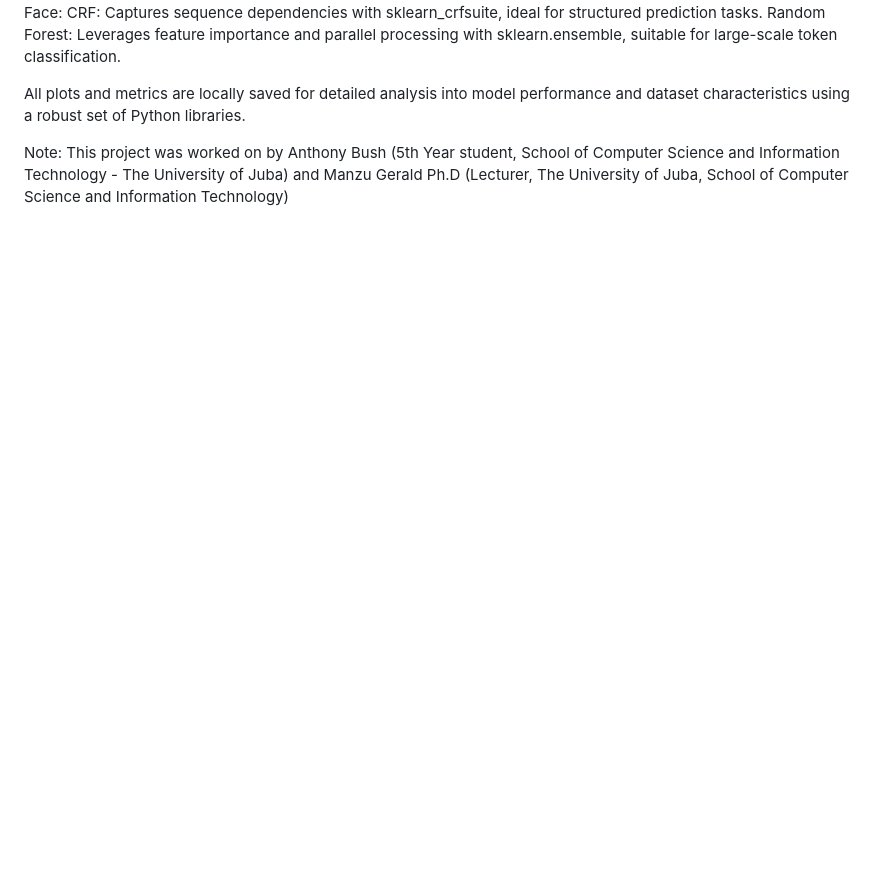
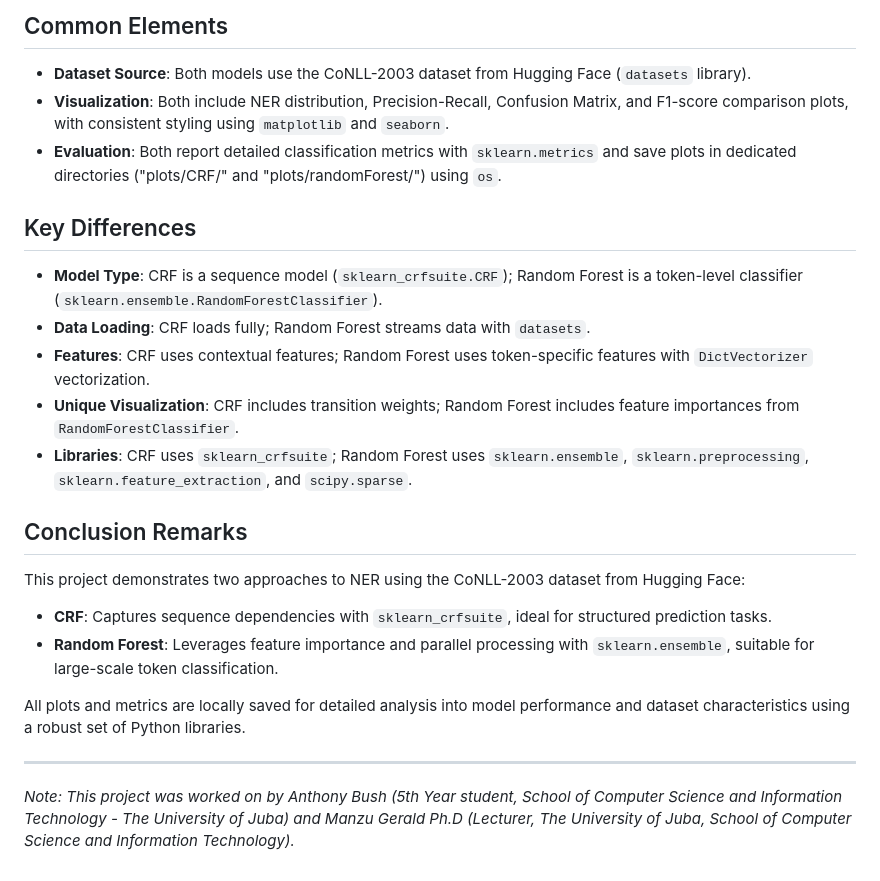
Before and after one commit to manzugerald/gradProjects, a Markdown page: NLP/README.md, the part around the change printed below. Rendered like a GitHub page; blank space fills up the shorter version.

```diff
--- a/NLP/README.md
+++ b/NLP/README.md
@@ -100,7 +118,26 @@ Conclusion Remarks
+## Common Elements
+
+- **Dataset Source**: Both models use the CoNLL-2003 dataset from Hugging Face (`datasets` library).
+- **Visualization**: Both include NER distribution, Precision-Recall, Confusion Matrix, and F1-score comparison plots, with consistent styling using `matplotlib` and `seaborn`.
+- **Evaluation**: Both report detailed classification metrics with `sklearn.metrics` and save plots in dedicated directories ("plots/CRF/" and "plots/randomForest/") using `os`.
+
+## Key Differences
+
+- **Model Type**: CRF is a sequence model (`sklearn_crfsuite.CRF`); Random Forest is a token-level classifier (`sklearn.ensemble.RandomForestClassifier`).
+- **Data Loading**: CRF loads fully; Random Forest streams data with `datasets`.
+- **Features**: CRF uses contextual features; Random Forest uses token-specific features with `DictVectorizer` vectorization.
+- **Unique Visualization**: CRF includes transition weights; Random Forest includes feature importances from `RandomForestClassifier`.
+- **Libraries**: CRF uses `sklearn_crfsuite`; Random Forest uses `sklearn.ensemble`, `sklearn.preprocessing`, `sklearn.feature_extraction`, and `scipy.sparse`.
+
+## Conclusion Remarks
+
 This project demonstrates two approaches to NER using the CoNLL-2003 dataset from Hugging Face:
-CRF: Captures sequence dependencies with sklearn_crfsuite, ideal for structured prediction tasks.
-Random Forest: Leverages feature importance and parallel processing with sklearn.ensemble, suitable for large-scale token classification.
+
+- **CRF**: Captures sequence dependencies with `sklearn_crfsuite`, ideal for structured prediction tasks.
+- **Random Forest**: Leverages feature importance and parallel processing with `sklearn.ensemble`, suitable for large-scale token classification.
 
 All plots and metrics are locally saved for detailed analysis into model performance and dataset characteristics using a robust set of Python libraries.
 
-Note: This project was worked on by Anthony Bush (5th Year student, School of Computer Science and Information Technology - The University of Juba) and Manzu Gerald Ph.D (Lecturer, The University of Juba, School of Computer Science and Information Technology)
+---
+
+*Note: This project was worked on by Anthony Bush (5th Year student, School of Computer Science and Information Technology - The University of Juba) and Manzu Gerald Ph.D (Lecturer, The University of Juba, School of Computer Science and Information Technology).*
```
Also changed, not shown: other parts of NLP/README.md (+111 -93 lines).
